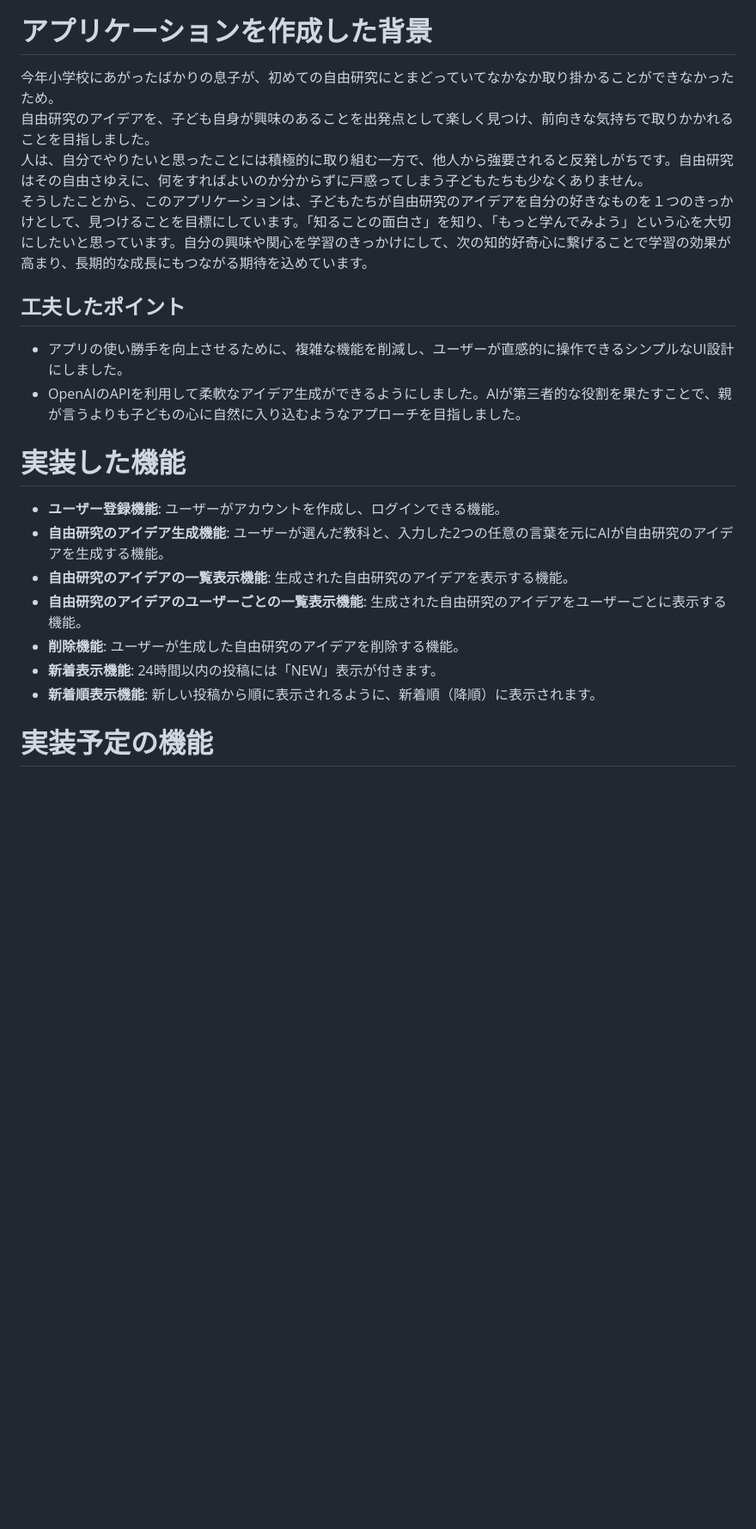
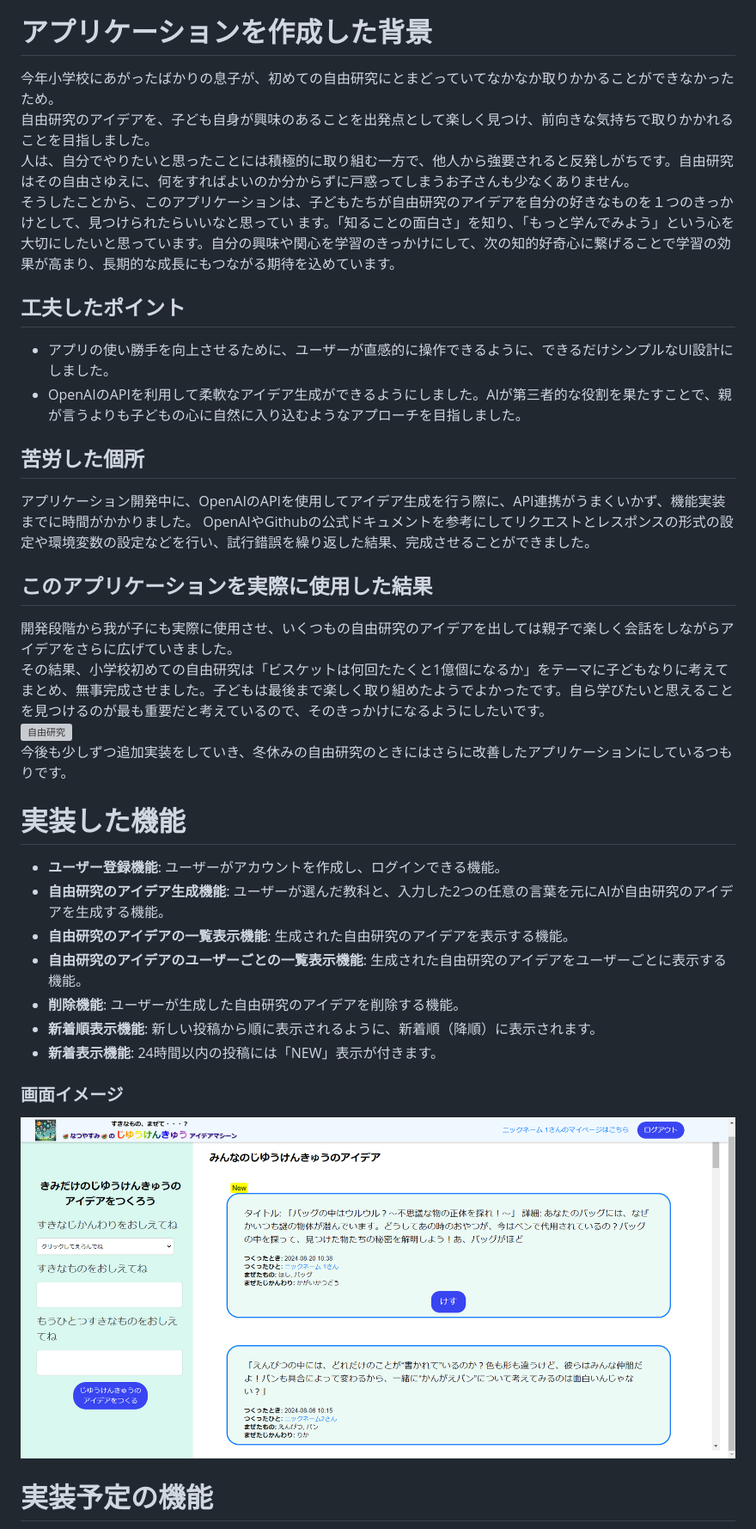
Before and after one commit to Tomogit2/original_app1, a Markdown page: README.md, the part around the change printed below. Shown: that part at 86% size. GitHub-like rendering; pictures changed too: docs/トップページ1.png (added); blank space fills up the shorter version; grey boxes are pictures that could not be loaded.

Commit message:
READMEの編集をした。

```diff
--- a/README.md
+++ b/README.md
@@ -25,14 +25,25 @@
 
 
 # アプリケーションを作成した背景
-今年小学校にあがったばかりの息子が、初めての自由研究にとまどっていてなかなか取り掛かることができなかったため。
+今年小学校にあがったばかりの息子が、初めての自由研究にとまどっていてなかなか取りかかることができなかったため。
 自由研究のアイデアを、子ども自身が興味のあることを出発点として楽しく見つけ、前向きな気持ちで取りかかれることを目指しました。
-人は、自分でやりたいと思ったことには積極的に取り組む一方で、他人から強要されると反発しがちです。自由研究はその自由さゆえに、何をすればよいのか分からずに戸惑ってしまう子どもたちも少なくありません。
-そうしたことから、このアプリケーションは、子どもたちが自由研究のアイデアを自分の好きなものを１つのきっかけとして、見つけることを目標にしています。「知ることの面白さ」を知り、「もっと学んでみよう」という心を大切にしたいと思っています。自分の興味や関心を学習のきっかけにして、次の知的好奇心に繋げることで学習の効果が高まり、長期的な成長にもつながる期待を込めています。
+人は、自分でやりたいと思ったことには積極的に取り組む一方で、他人から強要されると反発しがちです。自由研究はその自由さゆえに、何をすればよいのか分からずに戸惑ってしまうお子さんも少なくありません。
+そうしたことから、このアプリケーションは、子どもたちが自由研究のアイデアを自分の好きなものを１つのきっかけとして、見つけられたらいいなと思ってい
+ます。「知ることの面白さ」を知り、「もっと学んでみよう」という心を大切にしたいと思っています。自分の興味や関心を学習のきっかけにして、次の知的好奇心に繋げることで学習の効果が高まり、長期的な成長にもつながる期待を込めています。
 
 ## 工夫したポイント
-- アプリの使い勝手を向上させるために、複雑な機能を削減し、ユーザーが直感的に操作できるシンプルなUI設計にしました。
+- アプリの使い勝手を向上させるために、ユーザーが直感的に操作できるように、できるだけシンプルなUI設計にしました。
 - OpenAIのAPIを利用して柔軟なアイデア生成ができるようにしました。AIが第三者的な役割を果たすことで、親が言うよりも子どもの心に自然に入り込むようなアプローチを目指しました。
+
+## 苦労した個所
+アプリケーション開発中に、OpenAIのAPIを使用してアイデア生成を行う際に、API連携がうまくいかず、機能実装までに時間がかかりました。
+OpenAIやGithubの公式ドキュメントを参考にしてリクエストとレスポンスの形式の設定や環境変数の設定などを行い、試行錯誤を繰り返した結果、完成させることができました。
+
+## このアプリケーションを実際に使用した結果
+開発段階から我が子にも実際に使用させ、いくつもの自由研究のアイデアを出しては親子で楽しく会話をしながらアイデアをさらに広げていきました。
+その結果、小学校初めての自由研究は「ビスケットは何回たたくと1億個になるか」をテーマに子どもなりに考えてまとめ、無事完成させました。子どもは最後まで楽しく取り組めたようでよかったです。自ら学びたいと思えることを見つけるのが最も重要だと考えているので、そのきっかけになるようにしたいです。
+<img src="docs/自由研究.png" alt="自由研究" width="50%">
+今後も少しずつ追加実装をしていき、冬休みの自由研究のときにはさらに改善したアプリケーションにしているつもりです。
 
 # 実装した機能
 - **ユーザー登録機能**: ユーザーがアカウントを作成し、ログインできる機能。
@@ -40,8 +51,11 @@
 - **自由研究のアイデアの一覧表示機能**: 生成された自由研究のアイデアを表示する機能。
 - **自由研究のアイデアのユーザーごとの一覧表示機能**: 生成された自由研究のアイデアをユーザーごとに表示する機能。
 - **削除機能**: ユーザーが生成した自由研究のアイデアを削除する機能。
+- **新着順表示機能**: 新しい投稿から順に表示されるように、新着順（降順）に表示されます。
 - **新着表示機能**: 24時間以内の投稿には「NEW」表示が付きます。
-- **新着順表示機能**: 新しい投稿から順に表示されるように、新着順（降順）に表示されます。
+
+### 画面イメージ
+![ER図](docs/トップページ1.png)
 
 # 実装予定の機能
 - **コメント機能**: 他のユーザーから「そのアイデアおもしろそうだね」「○○を入れてみるともっとおもしろくなりそうだね」などとフィードバックを得られることで、アイデアをさらに具体化するきっかけになります。
```
Also changed, not shown: other parts of README.md (+6 -19 lines).
